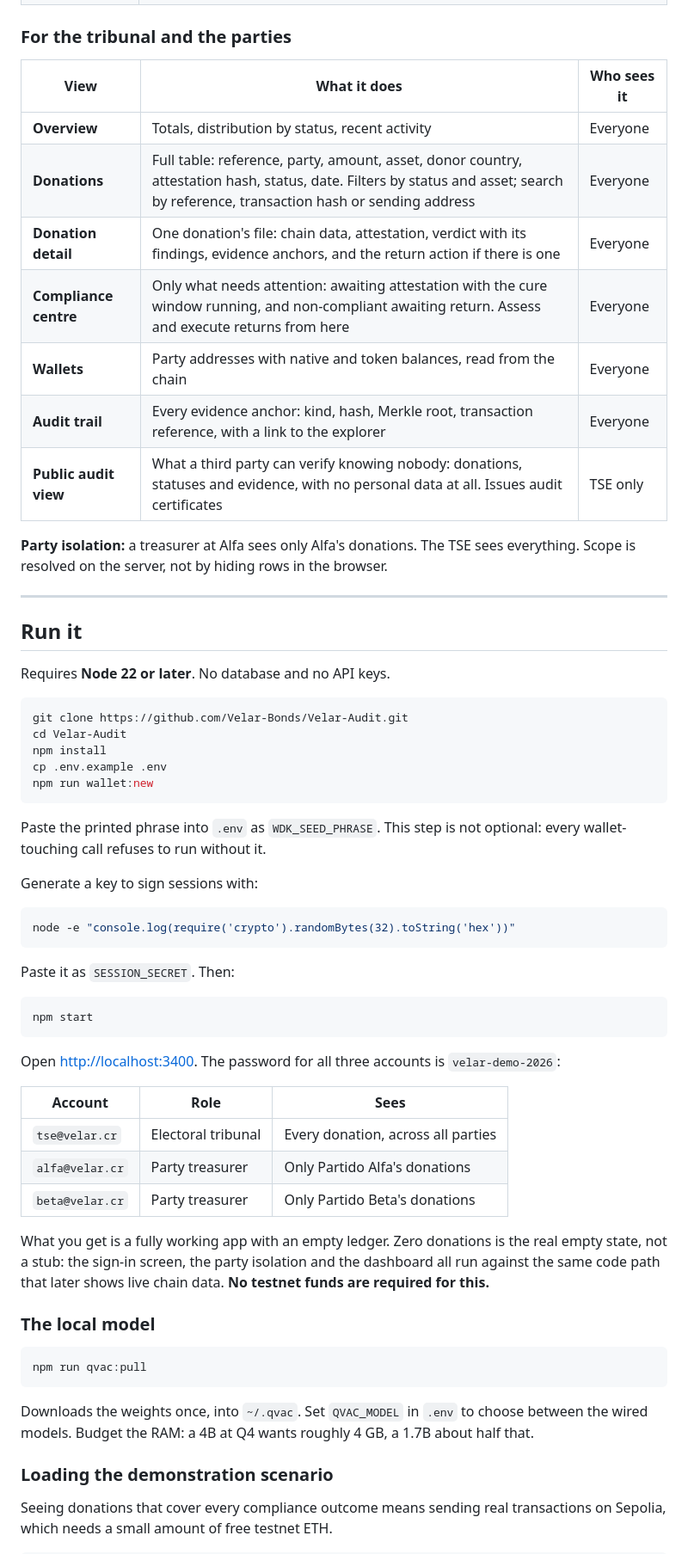
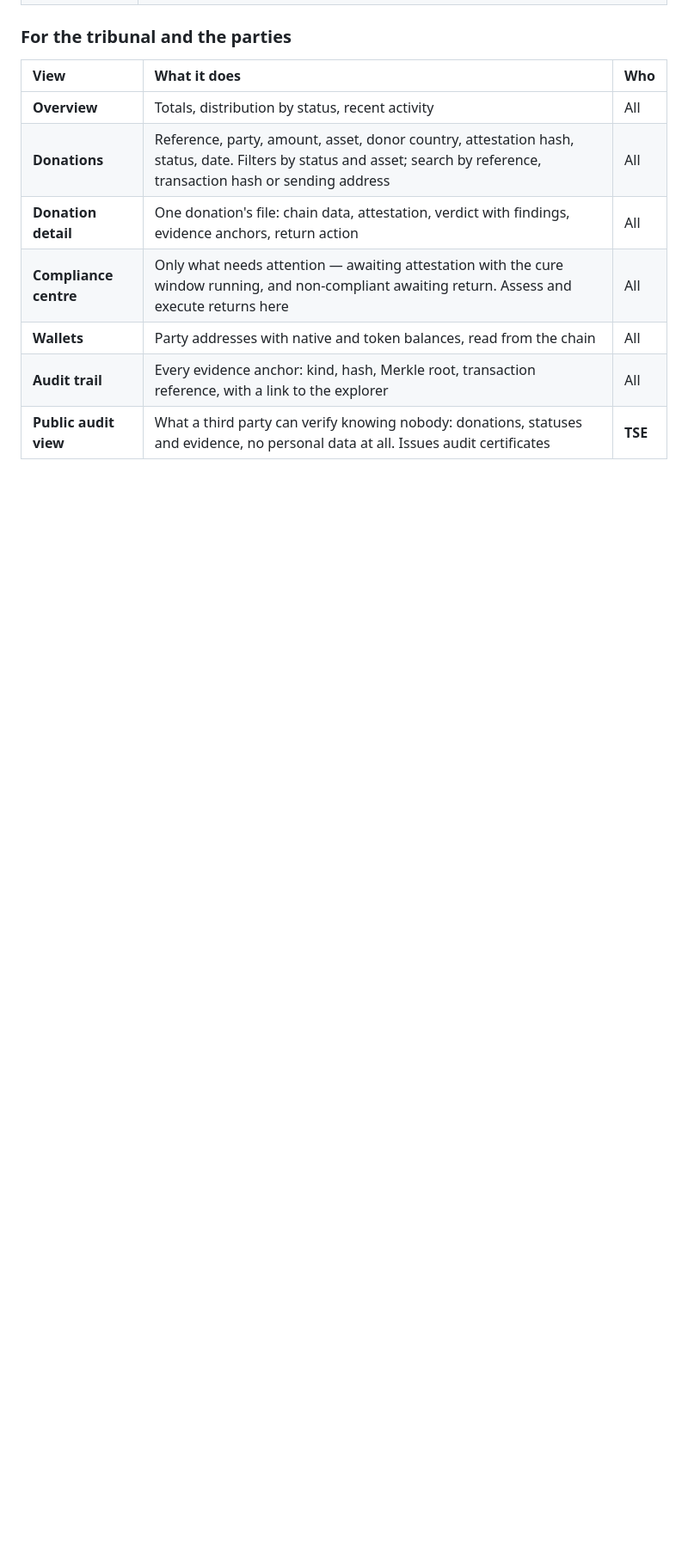
Before and after one commit to Velar-Bonds/Velar-Audit, a Markdown page: README.md, the part around one of its changes. Shown at 86% size. Drawn GitHub-style; blank space fills up the shorter version.

````diff
--- a/README.md
+++ b/README.md
@@ -257,74 +334,13 @@ tell an empty completion from a discarded one.
 
 ### For the tribunal and the parties
 
-| View | What it does | Who sees it |
-|---|---|---|
-| **Overview** | Totals, distribution by status, recent activity | Everyone |
-| **Donations** | Full table: reference, party, amount, asset, donor country, attestation hash, status, date. Filters by status and asset; search by reference, transaction hash or sending address | Everyone |
-| **Donation detail** | One donation's file: chain data, attestation, verdict with its findings, evidence anchors, and the return action if there is one | Everyone |
-| **Compliance centre** | Only what needs attention: awaiting attestation with the cure window running, and non-compliant awaiting return. Assess and execute returns from here | Everyone |
-| **Wallets** | Party addresses with native and token balances, read from the chain | Everyone |
-| **Audit trail** | Every evidence anchor: kind, hash, Merkle root, transaction reference, with a link to the explorer | Everyone |
-| **Public audit view** | What a third party can verify knowing nobody: donations, statuses and evidence, with no personal data at all. Issues audit certificates | TSE only |
+| View | What it does | Who |
+|:--|:--|:--|
+| **Overview** | Totals, distribution by status, recent activity | All |
+| **Donations** | Reference, party, amount, asset, donor country, attestation hash, status, date. Filters by status and asset; search by reference, transaction hash or sending address | All |
+| **Donation detail** | One donation's file: chain data, attestation, verdict with findings, evidence anchors, return action | All |
+| **Compliance centre** | Only what needs attention — awaiting attestation with the cure window running, and non-compliant awaiting return. Assess and execute returns here | All |
+| **Wallets** | Party addresses with native and token balances, read from the chain | All |
+| **Audit trail** | Every evidence anchor: kind, hash, Merkle root, transaction reference, with a link to the explorer | All |
+| **Public audit view** | What a third party can verify knowing nobody: donations, statuses and evidence, no personal data at all. Issues audit certificates | **TSE** |
 
-**Party isolation:** a treasurer at Alfa sees only Alfa's donations. The TSE sees
-everything. Scope is resolved on the server, not by hiding rows in the browser.
-
----
-
-## Run it
-
-Requires **Node 22 or later**. No database and no API keys.
-
-```bash
-git clone https://github.com/Velar-Bonds/Velar-Audit.git
-cd Velar-Audit
-npm install
-cp .env.example .env
-npm run wallet:new
-```
-
-Paste the printed phrase into `.env` as `WDK_SEED_PHRASE`. This step is not
-optional: every wallet-touching call refuses to run without it.
-
-Generate a key to sign sessions with:
-
-```bash
-node -e "console.log(require('crypto').randomBytes(32).toString('hex'))"
-```
-
-Paste it as `SESSION_SECRET`. Then:
-
-```bash
-npm start
-```
-
-Open <http://localhost:3400>. The password for all three accounts is
-`velar-demo-2026`:
-
-| Account | Role | Sees |
-|---|---|---|
-| `tse@velar.cr` | Electoral tribunal | Every donation, across all parties |
-| `alfa@velar.cr` | Party treasurer | Only Partido Alfa's donations |
-| `beta@velar.cr` | Party treasurer | Only Partido Beta's donations |
-
-What you get is a fully working app with an empty ledger. Zero donations is the
-real empty state, not a stub: the sign-in screen, the party isolation and the
-dashboard all run against the same code path that later shows live chain data.
-**No testnet funds are required for this.**
-
-### The local model
-
-```bash
-npm run qvac:pull
-```
-
-Downloads the weights once, into `~/.qvac`. Set `QVAC_MODEL` in `.env` to choose
-between the wired models. Budget the RAM: a 4B at Q4 wants roughly 4 GB, a 1.7B
-about half that.
-
-### Loading the demonstration scenario
-
-Seeing donations that cover every compliance outcome means sending real
-transactions on Sepolia, which needs a small amount of free testnet ETH.
-
````
Also changed, not shown: other parts of README.md (+196 -133 lines).
